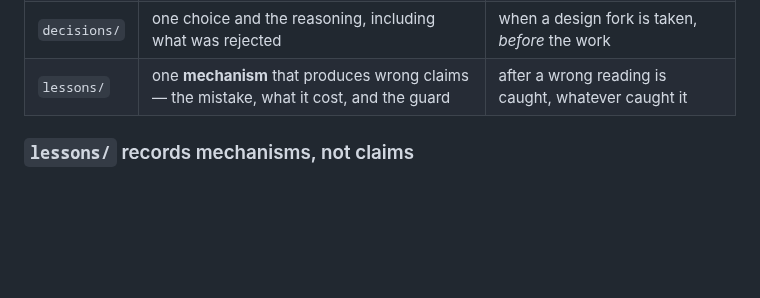
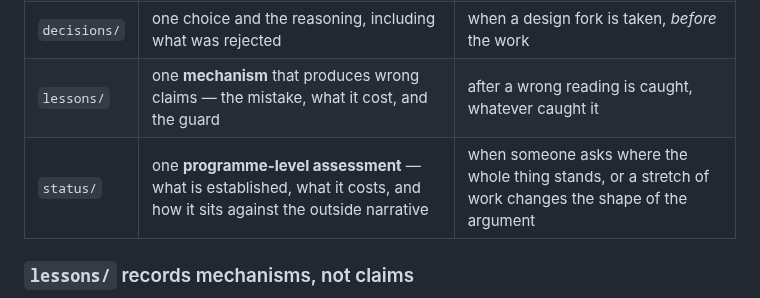
Before and after one commit to JacobFV/symbolic-ai-models, a Markdown page: notes/README.md, the part around the change. GitHub-like rendering; blank space fills up the shorter version.

```diff
--- a/notes/README.md
+++ b/notes/README.md
@@ -24,6 +24,7 @@ impossible and the directory listing chronological.
 | `questions/` | one idea, hunch or open question — **the parking lot** | the moment it is noticed, whether or not anyone will chase it |
 | `decisions/` | one choice and the reasoning, including what was rejected | when a design fork is taken, *before* the work |
 | `lessons/` | one **mechanism** that produces wrong claims — the mistake, what it cost, and the guard | after a wrong reading is caught, whatever caught it |
+| `status/` | one **programme-level assessment** — what is established, what it costs, and how it sits against the outside narrative | when someone asks where the whole thing stands, or a stretch of work changes the shape of the argument |
 
 ### `lessons/` records mechanisms, not claims
 
```
Also changed, not shown: HANDOVER.md (+6 -0 lines), notes/status/2026-08-19-where-the-programme-stands.md (added, +197 -0 lines).
